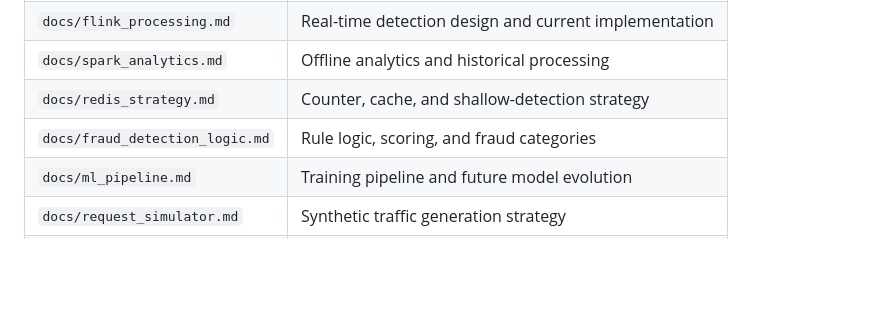
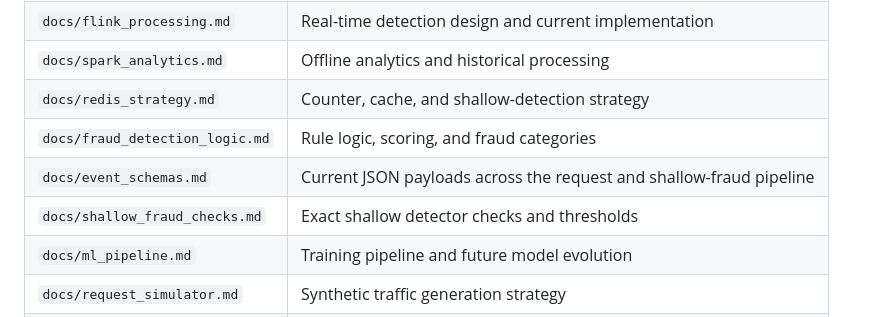
Before and after one commit to IamMistake/ai-ad-request-safety-pipeline, a Markdown page: docs/project_overview.md, the part around the change. Rendered like a GitHub page; blank space fills up the shorter version.

Commit message:
md files for schemas

```diff
--- a/docs/project_overview.md
+++ b/docs/project_overview.md
@@ -85,6 +85,8 @@ flowchart LR
 | `docs/spark_analytics.md` | Offline analytics and historical processing |
 | `docs/redis_strategy.md` | Counter, cache, and shallow-detection strategy |
 | `docs/fraud_detection_logic.md` | Rule logic, scoring, and fraud categories |
+| `docs/event_schemas.md` | Current JSON payloads across the request and shallow-fraud pipeline |
+| `docs/shallow_fraud_checks.md` | Exact shallow detector checks and thresholds |
 | `docs/ml_pipeline.md` | Training pipeline and future model evolution |
 | `docs/request_simulator.md` | Synthetic traffic generation strategy |
 | `docs/moderation_service.md` | Planned moderation service |
```
Also changed, not shown: docs/event_schemas.md (added, +265 -0 lines), docs/shallow_fraud_checks.md (added, +182 -0 lines).
